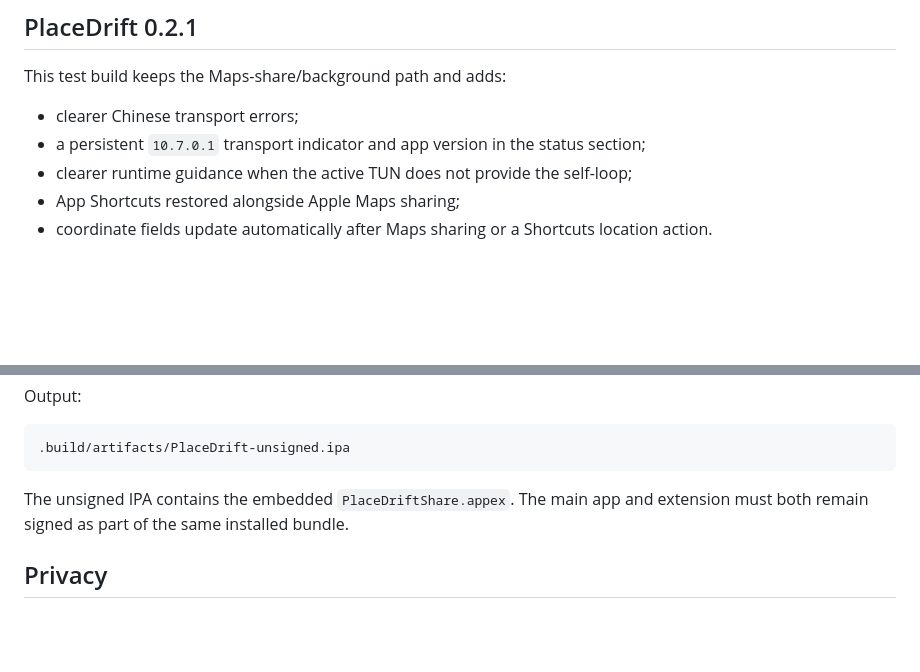
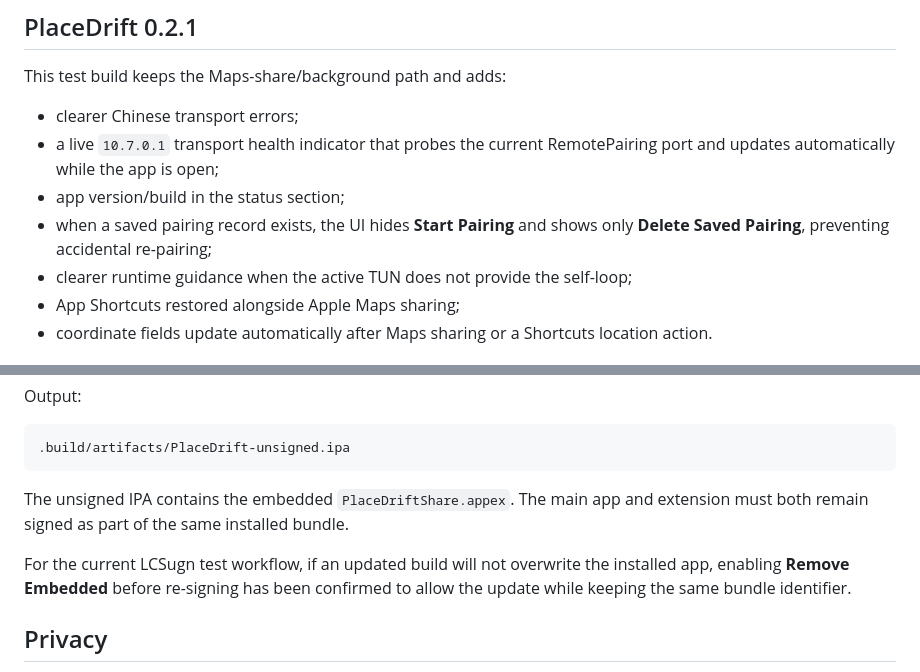
Before and after one commit to xepes0/PlaceDrift, a Markdown page: README.md, 2 parts joined by grey strips. Rendered like a GitHub page; blank space fills up the shorter version.

Commit message:
Document live transport status and pairing guard

```diff
--- a/README.md
+++ b/README.md
@@ -55,7 +55,9 @@ If the active VPN/TUN app does not provide an equivalent self-loop, PlaceDrift m
 This test build keeps the Maps-share/background path and adds:
 
 - clearer Chinese transport errors;
-- a persistent `10.7.0.1` transport indicator and app version in the status section;
+- a live `10.7.0.1` transport health indicator that probes the current RemotePairing port and updates automatically while the app is open;
+- app version/build in the status section;
+- when a saved pairing record exists, the UI hides **Start Pairing** and shows only **Delete Saved Pairing**, preventing accidental re-pairing;
 - clearer runtime guidance when the active TUN does not provide the self-loop;
 - App Shortcuts restored alongside Apple Maps sharing;
 - coordinate fields update automatically after Maps sharing or a Shortcuts location action.
@@ -128,6 +130,8 @@ Output:
 
 The unsigned IPA contains the embedded `PlaceDriftShare.appex`. The main app and extension must both remain signed as part of the same installed bundle.
 
+For the current LCSugn test workflow, if an updated build will not overwrite the installed app, enabling **Remove Embedded** before re-signing has been confirmed to allow the update while keeping the same bundle identifier.
+
 ## Privacy
 
 Pairing records and CoreDevice credentials remain on-device and are stored in Keychain. Do not upload pairing records, AltIRK material or private device credentials to GitHub, web pages or analytics services.
```
